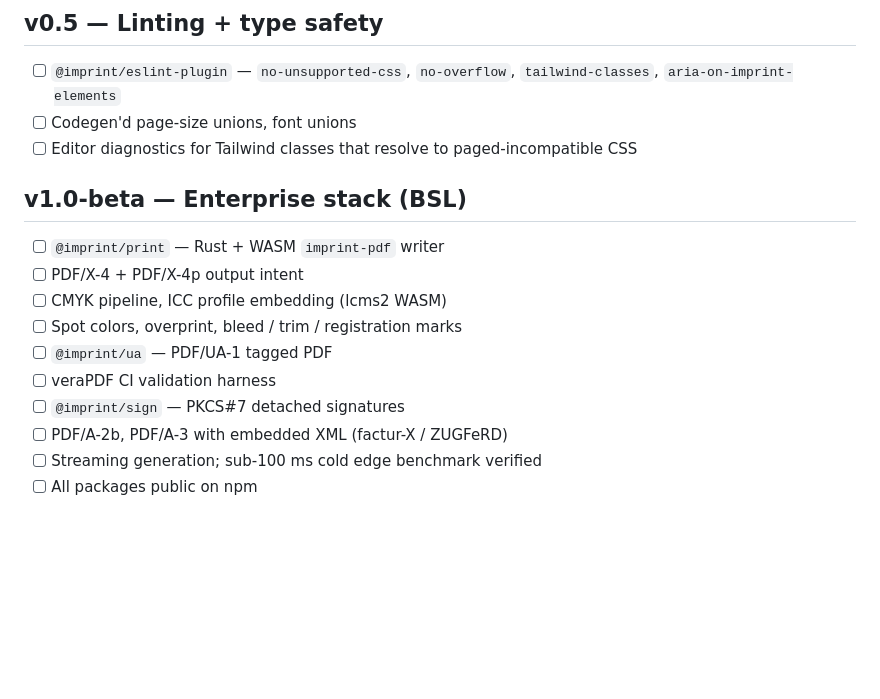
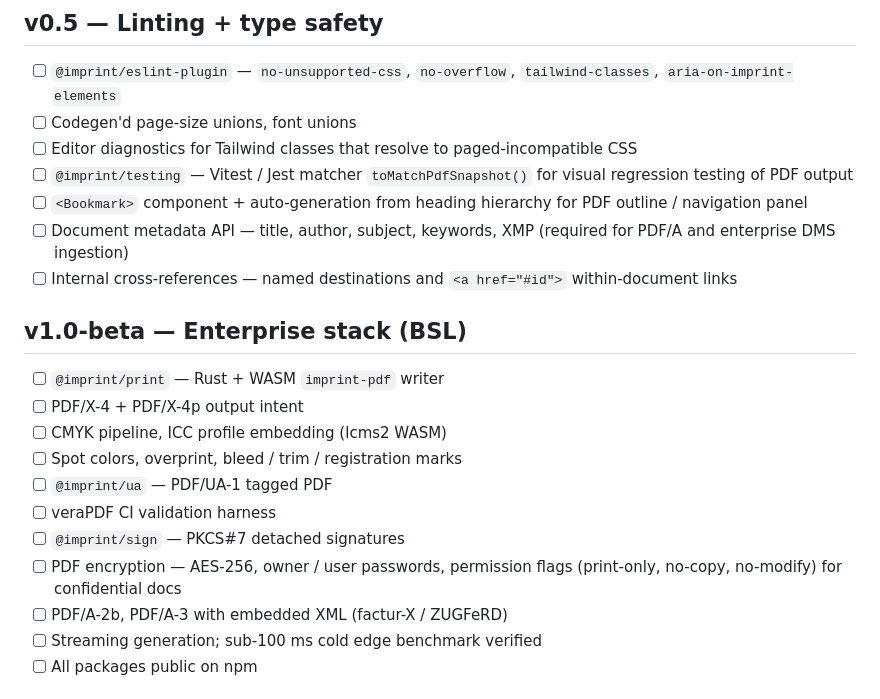
Before and after one commit to ruwadgroup/imprint-pdf, a Markdown page: ROADMAP.md, the part around one of its changes. Drawn GitHub-style; blank space fills up the shorter version.

Commit message:
docs: add missing features to roadmap

```diff
--- a/ROADMAP.md
+++ b/ROADMAP.md
@@ -57,6 +60,14 @@ a milestone matters to you.
 - [ ] Codegen'd page-size unions, font unions
 - [ ] Editor diagnostics for Tailwind classes that resolve to
       paged-incompatible CSS
+- [ ] `@imprint/testing` — Vitest / Jest matcher `toMatchPdfSnapshot()`
+      for visual regression testing of PDF output
+- [ ] `<Bookmark>` component + auto-generation from heading hierarchy for
+      PDF outline / navigation panel
+- [ ] Document metadata API — title, author, subject, keywords, XMP
+      (required for PDF/A and enterprise DMS ingestion)
+- [ ] Internal cross-references — named destinations and `<a href="#id">`
+      within-document links
 
 ## v1.0-beta — Enterprise stack (BSL)
 
@@ -67,6 +78,8 @@ a milestone matters to you.
 - [ ] `@imprint/ua` — PDF/UA-1 tagged PDF
 - [ ] veraPDF CI validation harness
 - [ ] `@imprint/sign` — PKCS#7 detached signatures
+- [ ] PDF encryption — AES-256, owner / user passwords, permission flags
+      (print-only, no-copy, no-modify) for confidential docs
 - [ ] PDF/A-2b, PDF/A-3 with embedded XML (factur-X / ZUGFeRD)
 - [ ] Streaming generation; sub-100 ms cold edge benchmark verified
 - [ ] All packages public on npm
```
Also changed, not shown: other parts of ROADMAP.md (+3 -0 lines).
